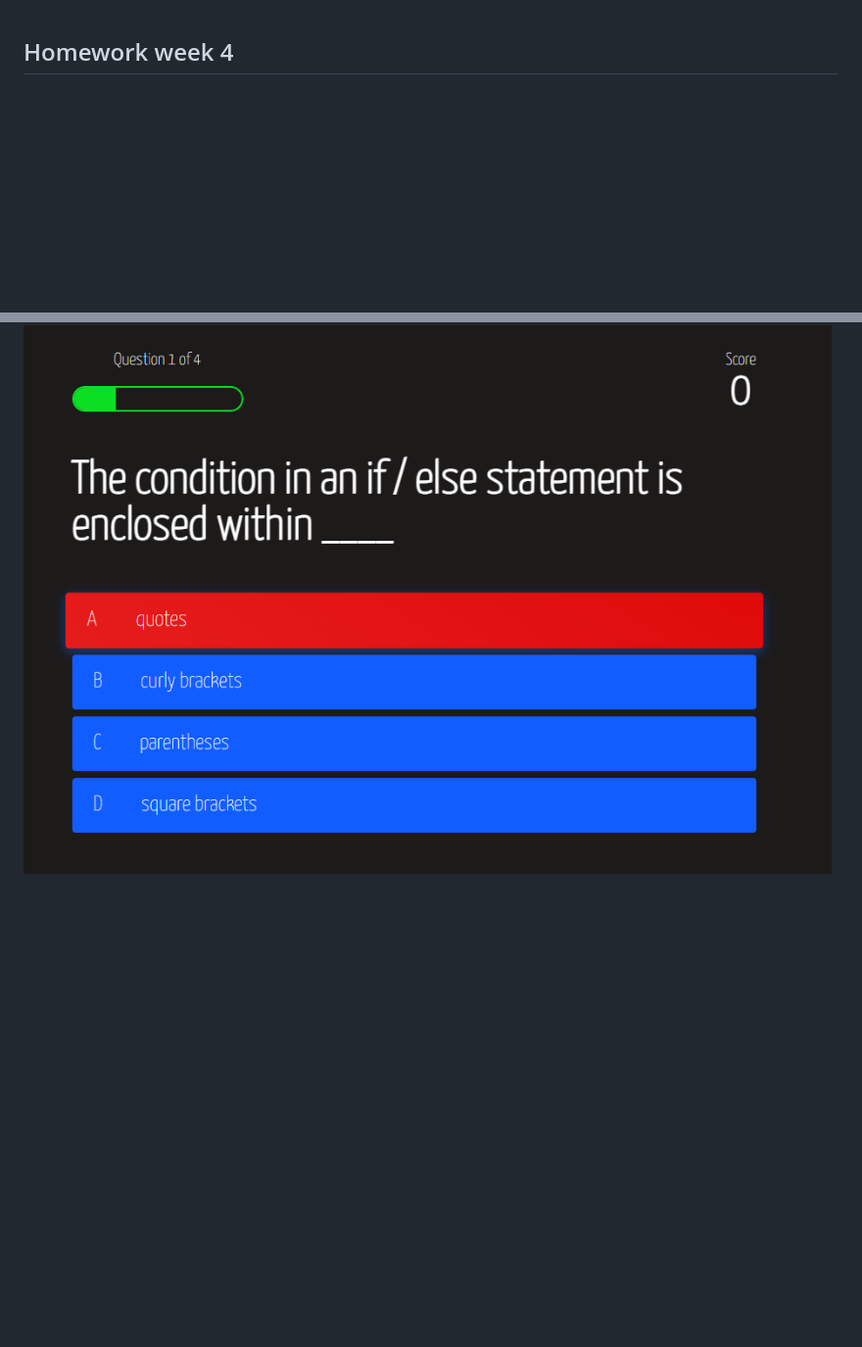
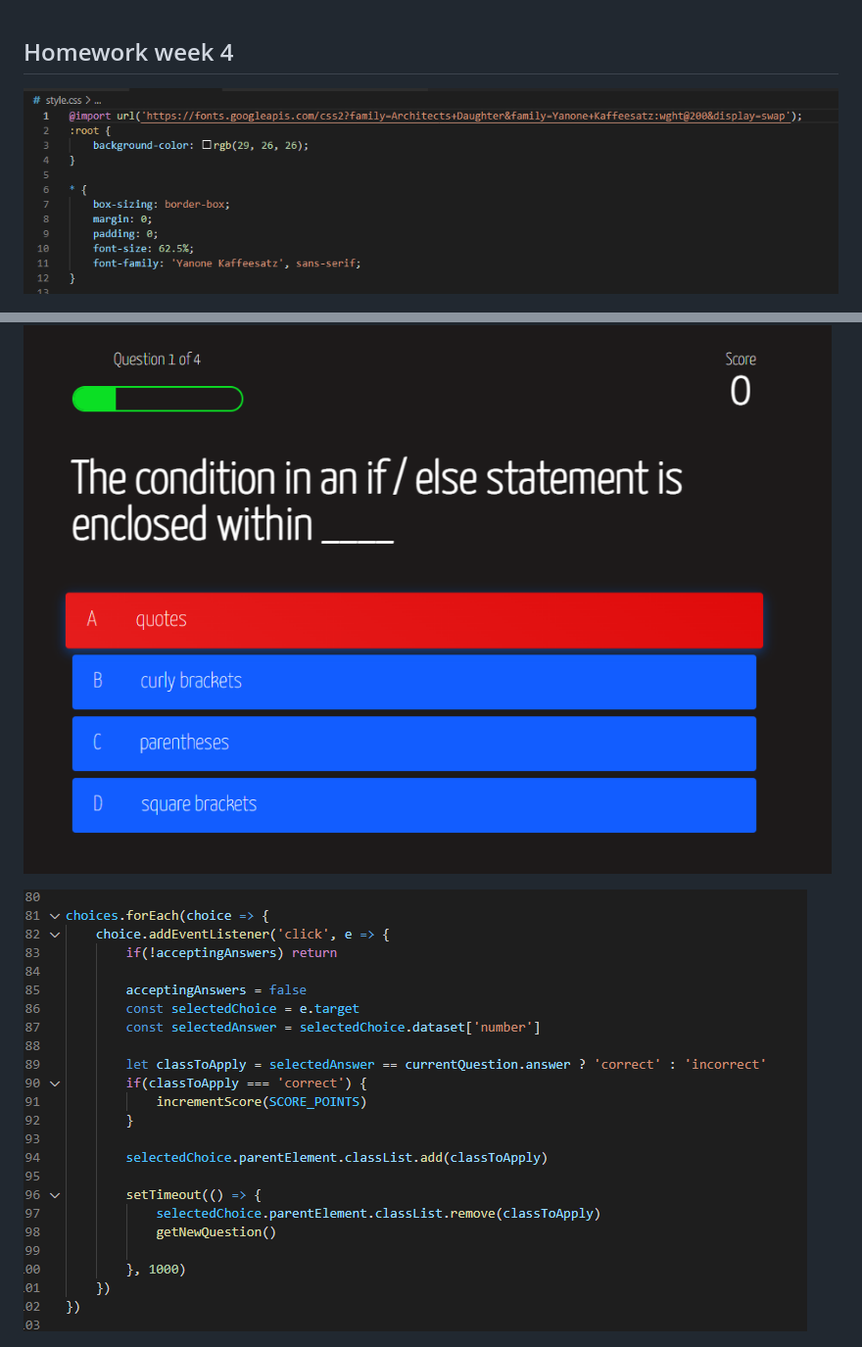
Before and after one commit to Savagescoles/Homework-Week4, a Markdown page: README.md, 2 parts joined by grey strips. Shown: that part at 98% size. Rendered like a GitHub page; pictures changed too: assets/CssPic8.PNG (added), assets/JSPic8.PNG (added); blank space fills up the shorter version.

Commit message:
more snips added

```diff
--- a/README.md
+++ b/README.md
@@ -1,10 +1,14 @@
 ## Homework week 4
+
+![Image on Index on loadout](/assets/CssPic8.PNG)
 
 ![Image on Index on loadout](/assets/Pic1.PNG)
 
 ![Image on Index on loadout](/assets/Pic2.PNG)
 
 ![Image on Index on loadout](/assets/Pic3.PNG)
+
+![Image on Index on loadout](/assets/JSPic8.PNG)
 
 ![Image on Index on loadout](/assets/Pic4.PNG)
 
```
